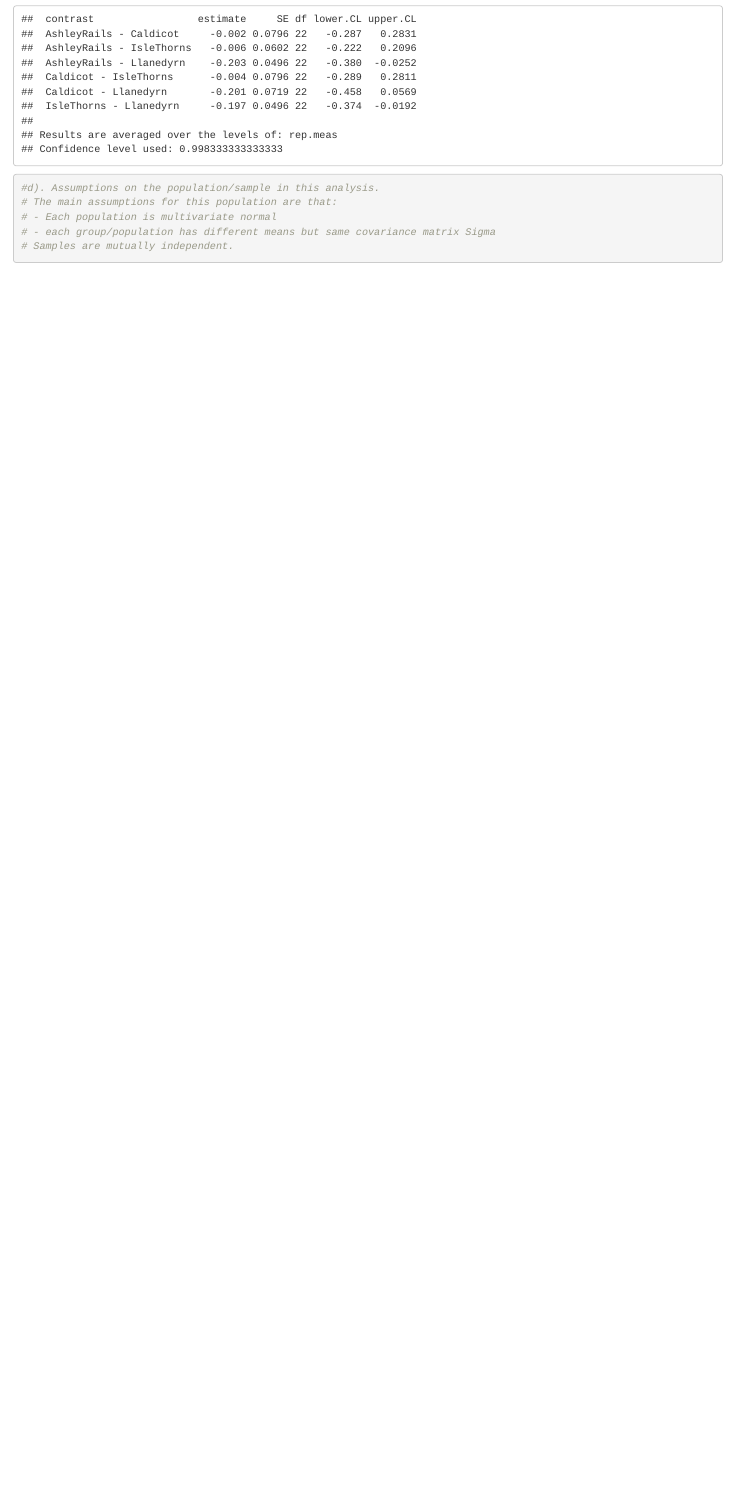
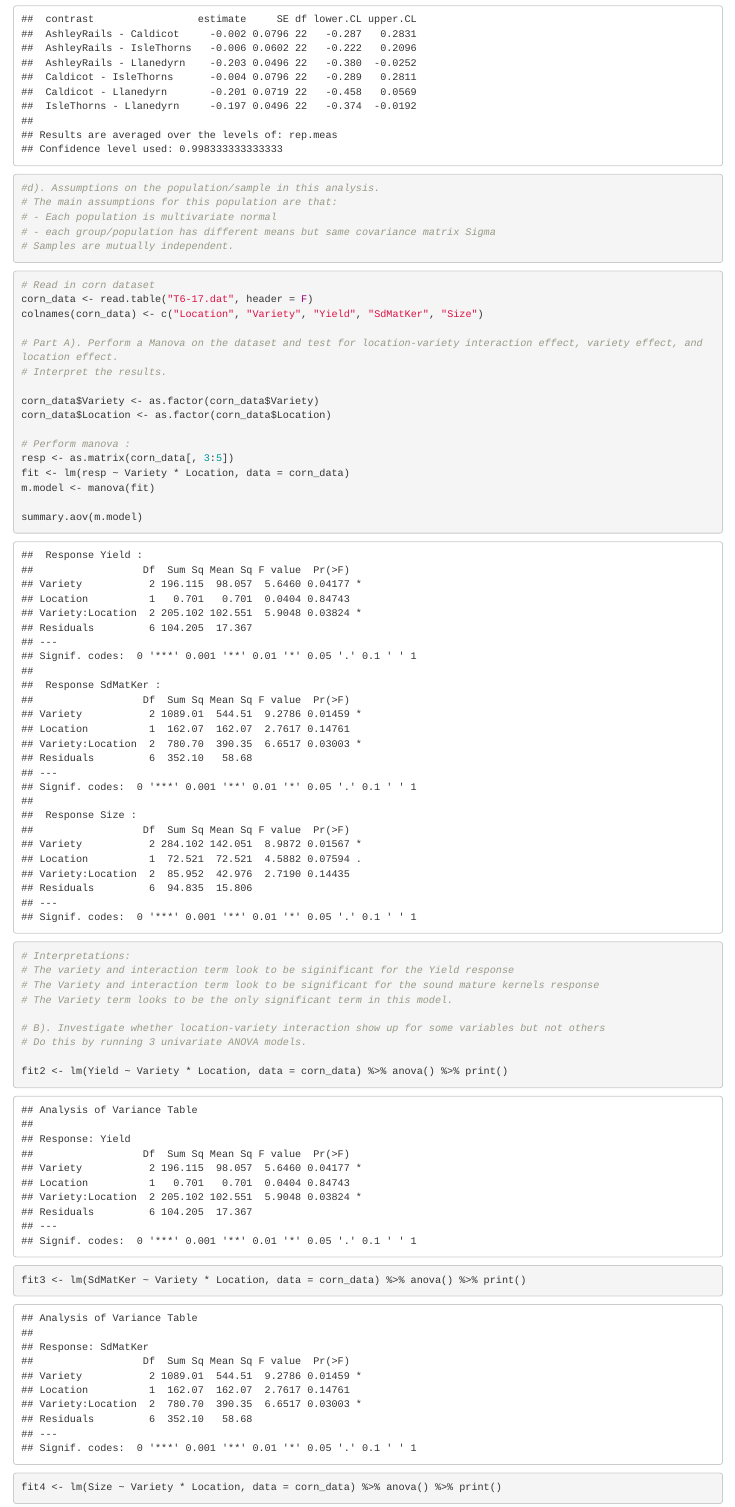
Before and after one commit to xiliangyan123/ST537HWs, an R Markdown document (HW3/HW3.Rmd): the page in a window 1100 px wide, from 4500 px down. Rendered offline with R 4.5, knitr and Pandoc, with nearby package versions; some code elsewhere in the file could not run offline.

Commit message:
Committing parts of problem 3

````diff
--- a/HW3/HW3.Rmd
+++ b/HW3/HW3.Rmd
@@ -112,3 +113,36 @@ dd <- confint(Na_cont, level = 1-alpha.new, adj= "none") %>% print()
 # - each group/population has different means but same covariance matrix Sigma
 # Samples are mutually independent.
 ```
+
+
+```{r Q3}
+# Read in corn dataset
+corn_data <- read.table("T6-17.dat", header = F)
+colnames(corn_data) <- c("Location", "Variety", "Yield", "SdMatKer", "Size")
+
+# Part A). Perform a Manova on the dataset and test for location-variety interaction effect, variety effect, and location effect.
+# Interpret the results.
+
+corn_data$Variety <- as.factor(corn_data$Variety)
+corn_data$Location <- as.factor(corn_data$Location)
+
+# Perform manova :
+resp <- as.matrix(corn_data[, 3:5])
+fit <- lm(resp ~ Variety * Location, data = corn_data)
+m.model <- manova(fit)
+
+summary.aov(m.model)
+
+# Interpretations:
+# The variety and interaction term look to be siginificant for the Yield response
+# The Variety and interaction term look to be significant for the sound mature kernels response
+# The Variety term looks to be the only significant term in this model.
+
+# B). Investigate whether location-variety interaction show up for some variables but not others
+# Do this by running 3 univariate ANOVA models.
+
+fit2 <- lm(Yield ~ Variety * Location, data = corn_data) %>% anova() %>% print()
+
+fit3 <- lm(SdMatKer ~ Variety * Location, data = corn_data) %>% anova() %>% print()
+
+fit4 <- lm(Size ~ Variety * Location, data = corn_data) %>% anova() %>% print()
````
Also changed, not shown: HW3/HW3.Rmd (22 more changed lines).
